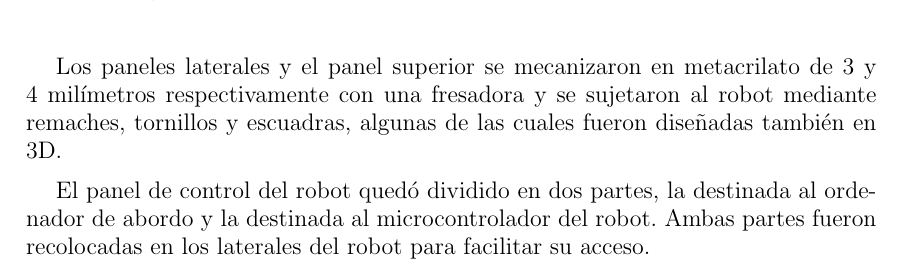
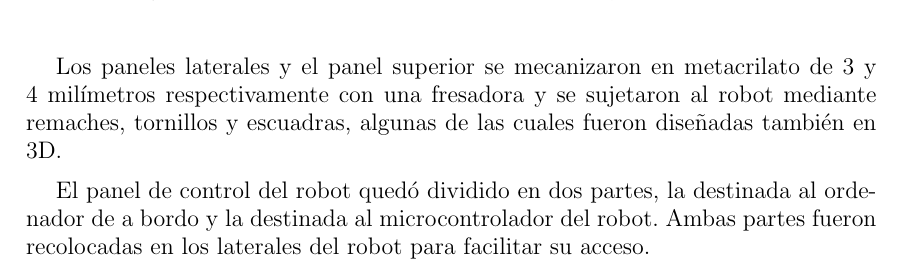
Before and after one commit to danimtb/TFG_pioneer3at, a LaTeX thesis (TFG.tex, which reads capitulos/implementacion.tex): part of page 108 of 178, cut so that both start at the same text. Compiled offline with pdfLaTeX; the source files are stored in an older character set and shown here as Unicode.

Commit message:
txs auto checkin

```diff
--- a/capitulos/implementacion.tex
+++ b/capitulos/implementacion.tex
@@ -169,7 +169,7 @@ Además, para evitar vibraciones, anclar el sensor Kinect a la base del robot y
 
 Los paneles laterales y el panel superior se mecanizaron en metacrilato de 3 y 4 milímetros respectivamente con una fresadora y se sujetaron al robot mediante remaches, tornillos y escuadras, algunas de las cuales fueron diseñadas también en 3D.
 
-El panel de control del robot quedó dividido en dos partes, la destinada al ordenador de abordo y la destinada al microcontrolador del robot. Ambas partes fueron recolocadas en los laterales del robot para facilitar su acceso.
+El panel de control del robot quedó dividido en dos partes, la destinada al ordenador de a bordo y la destinada al microcontrolador del robot. Ambas partes fueron recolocadas en los laterales del robot para facilitar su acceso.
 
 
 \begin{figure}[htp]
```
